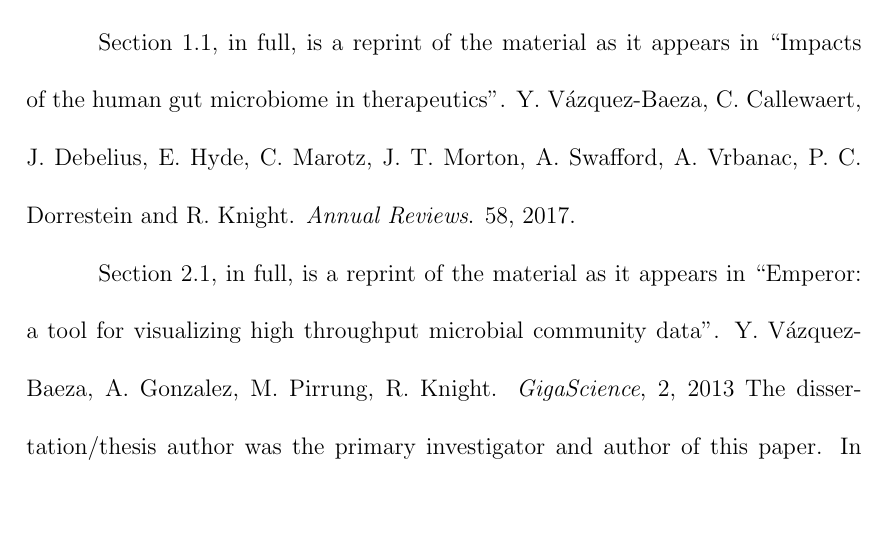
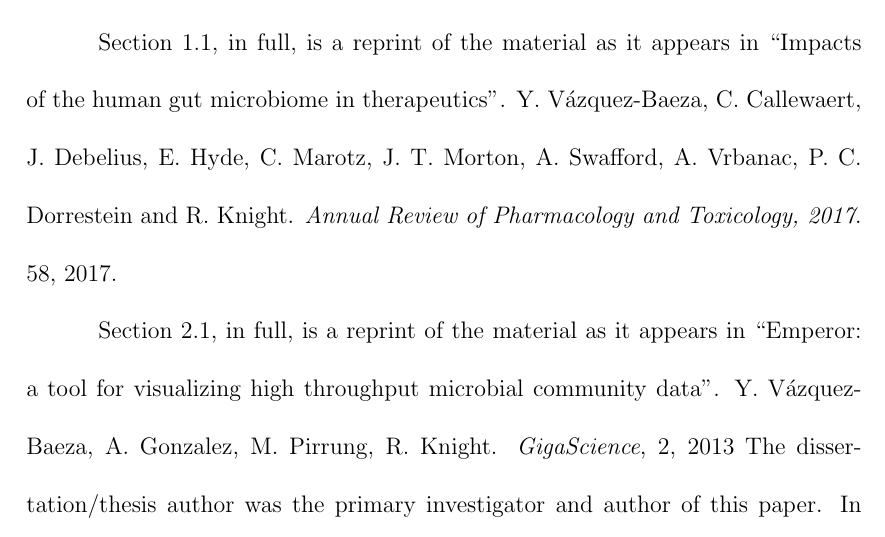
Before and after one commit to ElDeveloper/phd-thesis, a LaTeX thesis (main.tex, which reads frontmatter.tex): part of page 15 of 212, cut so that both start at the same text, the shorter picture padded with empty space. Compiled offline with pdfLaTeX; a LaTeX package or settings file that is missing is left out.

Commit message:
Fix journal name

```diff
--- a/frontmatter.tex
+++ b/frontmatter.tex
@@ -135,7 +135,7 @@
     appears in ``Impacts of the human gut microbiome in therapeutics''. Y.
     V\'azquez-Baeza, C. Callewaert, J. Debelius, E. Hyde, C.  Marotz, J. T.
     Morton, A. Swafford, A. Vrbanac, P. C.  Dorrestein and R.  Knight.
-    \emph{Annual Reviews}. 58, 2017.
+    \emph{Annual Review of Pharmacology and Toxicology, 2017}. 58, 2017.
 
     Section~\ref{section_emperor}, in full, is a reprint of the material as it
     appears in ``Emperor: a tool for visualizing high throughput microbial
```
